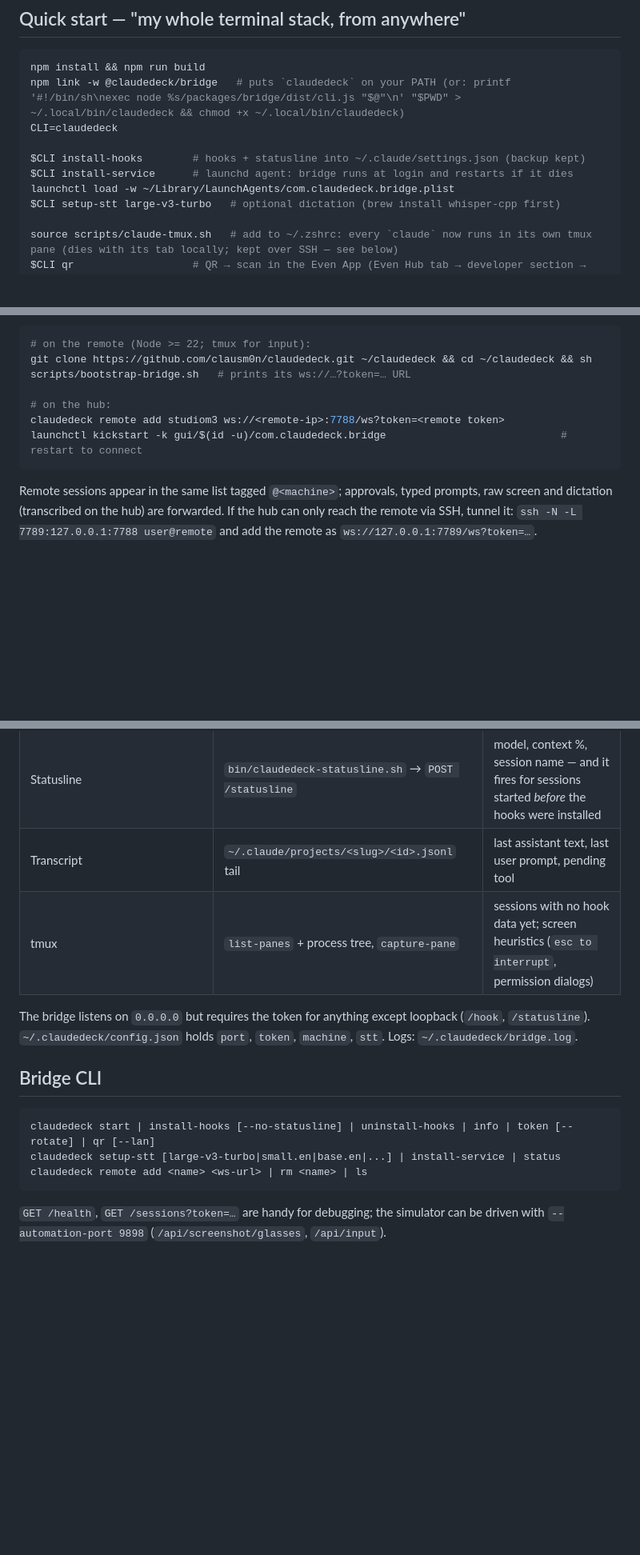
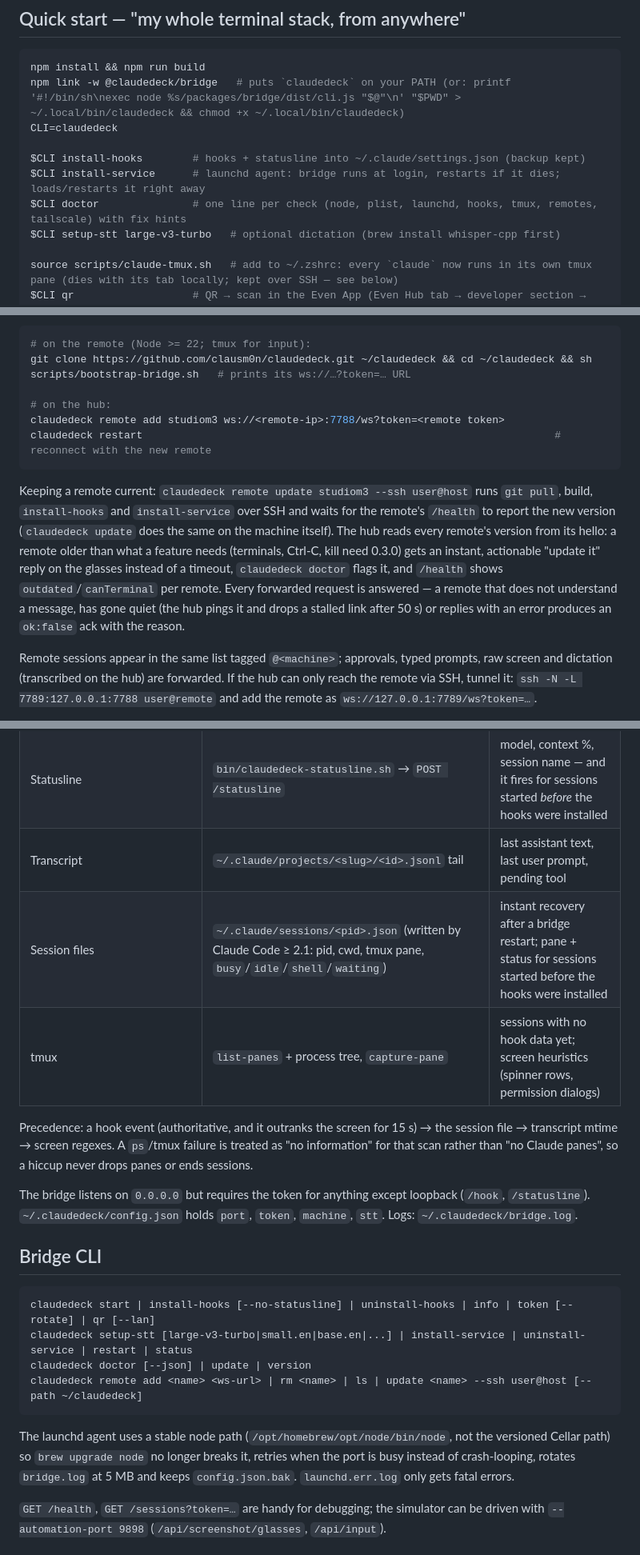
Before and after one commit to clausm0n/claudedeck, a Markdown page: README.md, 3 parts joined by grey strips. Shown at 80% size. GitHub-like rendering; blank space fills up the shorter version.

Commit message:
README: doctor/update/restart, remote update, session files, wrapper persistence
Co-Authored-By: Claude Fable 5 <noreply@anthropic.com>
Claude-Session: https://claude.ai/code/session_01L9pjJj1157hVLDcu3XA9aA

````diff
--- a/README.md
+++ b/README.md
@@ -36,8 +36,8 @@ npm link -w @claudedeck/bridge   # puts `claudedeck` on your PATH (or: printf '#
 CLI=claudedeck
 
 $CLI install-hooks        # hooks + statusline into ~/.claude/settings.json (backup kept)
-$CLI install-service      # launchd agent: bridge runs at login and restarts if it dies
-launchctl load -w ~/Library/LaunchAgents/com.claudedeck.bridge.plist
+$CLI install-service      # launchd agent: bridge runs at login, restarts if it dies; loads/restarts it right away
+$CLI doctor               # one line per check (node, plist, launchd, hooks, tmux, remotes, tailscale) with fix hints
 $CLI setup-stt large-v3-turbo   # optional dictation (brew install whisper-cpp first)
 
 source scripts/claude-tmux.sh   # add to ~/.zshrc: every `claude` now runs in its own tmux pane (dies with its tab locally; kept over SSH — see below)
@@ -58,8 +58,10 @@ git clone https://github.com/clausm0n/claudedeck.git ~/claudedeck && cd ~/claude
 
 # on the hub:
 claudedeck remote add studiom3 ws://<remote-ip>:7788/ws?token=<remote token>
-launchctl kickstart -k gui/$(id -u)/com.claudedeck.bridge                            # restart to connect
+claudedeck restart                                                                  # reconnect with the new remote
 ```
+
+Keeping a remote current: `claudedeck remote update studiom3 --ssh user@host` runs `git pull`, build, `install-hooks` and `install-service` over SSH and waits for the remote's `/health` to report the new version (`claudedeck update` does the same on the machine itself). The hub reads every remote's version from its hello: a remote older than what a feature needs (terminals, Ctrl-C, kill need 0.3.0) gets an instant, actionable "update it" reply on the glasses instead of a timeout, `claudedeck doctor` flags it, and `/health` shows `outdated`/`canTerminal` per remote. Every forwarded request is answered — a remote that does not understand a message, has gone quiet (the hub pings it and drops a stalled link after 50 s) or replies with an error produces an `ok:false` ack with the reason.
 
 Remote sessions appear in the same list tagged `@<machine>`; approvals, typed prompts, raw screen and dictation (transcribed on the hub) are forwarded. If the hub can only reach the remote via SSH, tunnel it: `ssh -N -L 7789:127.0.0.1:7788 user@remote` and add the remote as `ws://127.0.0.1:7789/ws?token=…`.
 
@@ -151,7 +153,10 @@ Row format on the Sessions screen: `> ? evenapp_G2 @machine NEEDS OK 12s  Bash:
 | Hooks (`SessionStart`, `UserPromptSubmit`, `PreToolUse`, `PermissionRequest`, `Notification`, `Stop`, `SessionEnd`, …) | `bin/claudedeck-hook.sh` → `POST /hook` (async, never blocks Claude) | authoritative status transitions, current tool, `$TMUX_PANE` |
 | Statusline | `bin/claudedeck-statusline.sh` → `POST /statusline` | model, context %, session name — and it fires for sessions started *before* the hooks were installed |
 | Transcript | `~/.claude/projects/<slug>/<id>.jsonl` tail | last assistant text, last user prompt, pending tool |
-| tmux | `list-panes` + process tree, `capture-pane` | sessions with no hook data yet; screen heuristics (`esc to interrupt`, permission dialogs) |
+| Session files | `~/.claude/sessions/<pid>.json` (written by Claude Code ≥ 2.1: pid, cwd, tmux pane, `busy`/`idle`/`shell`/`waiting`) | instant recovery after a bridge restart; pane + status for sessions started before the hooks were installed |
+| tmux | `list-panes` + process tree, `capture-pane` | sessions with no hook data yet; screen heuristics (spinner rows, permission dialogs) |
+
+Precedence: a hook event (authoritative, and it outranks the screen for 15 s) → the session file → transcript mtime → screen regexes. A `ps`/tmux failure is treated as "no information" for that scan rather than "no Claude panes", so a hiccup never drops panes or ends sessions.
 
 The bridge listens on `0.0.0.0` but requires the token for anything except loopback (`/hook`, `/statusline`). `~/.claudedeck/config.json` holds `port`, `token`, `machine`, `stt`. Logs: `~/.claudedeck/bridge.log`.
 
@@ -159,9 +164,12 @@ The bridge listens on `0.0.0.0` but requires the token for anything except loopb
 
 ```
 claudedeck start | install-hooks [--no-statusline] | uninstall-hooks | info | token [--rotate] | qr [--lan]
-claudedeck setup-stt [large-v3-turbo|small.en|base.en|...] | install-service | status
-claudedeck remote add <name> <ws-url> | rm <name> | ls
+claudedeck setup-stt [large-v3-turbo|small.en|base.en|...] | install-service | uninstall-service | restart | status
+claudedeck doctor [--json] | update | version
+claudedeck remote add <name> <ws-url> | rm <name> | ls | update <name> --ssh user@host [--path ~/claudedeck]
 ```
+
+The launchd agent uses a stable node path (`/opt/homebrew/opt/node/bin/node`, not the versioned Cellar path) so `brew upgrade node` no longer breaks it, retries when the port is busy instead of crash-looping, rotates `bridge.log` at 5 MB and keeps `config.json.bak`. `launchd.err.log` only gets fatal errors.
 
 `GET /health`, `GET /sessions?token=…` are handy for debugging; the simulator can be driven with `--automation-port 9898` (`/api/screenshot/glasses`, `/api/input`).
 
````
